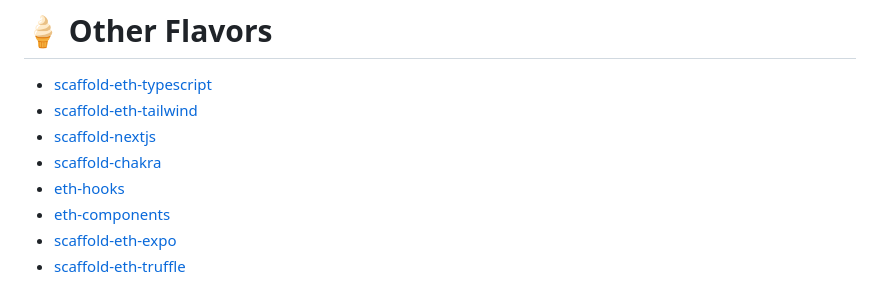
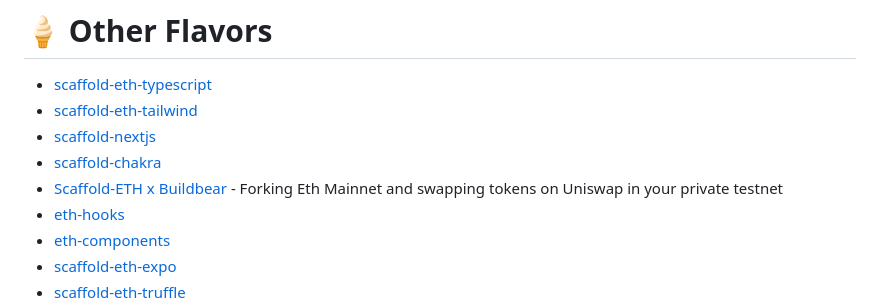
Before and after one commit to devmax0320/scaffold-eth, a Markdown page: README.md, the part around the change. GitHub-like rendering.

Commit message:
Updating ReadMe for the BuildBear Flavour

```diff
--- a/README.md
+++ b/README.md
@@ -65,6 +65,7 @@ Documentation, tutorials, challenges, and many more resources, visit: [docs.scaf
 - [scaffold-eth-tailwind](https://github.com/stevenpslade/scaffold-eth-tailwind)
 - [scaffold-nextjs](https://github.com/scaffold-eth/scaffold-eth/tree/scaffold-nextjs)
 - [scaffold-chakra](https://github.com/scaffold-eth/scaffold-eth/tree/chakra-ui)
+- [Scaffold-ETH x Buildbear](https://github.com/BuildBearLabs/scaffold-eth) - Forking Eth Mainnet and swapping tokens on Uniswap in your private testnet
 - [eth-hooks](https://github.com/scaffold-eth/eth-hooks)
 - [eth-components](https://github.com/scaffold-eth/eth-components)
 - [scaffold-eth-expo](https://github.com/scaffold-eth/scaffold-eth-expo)
```
